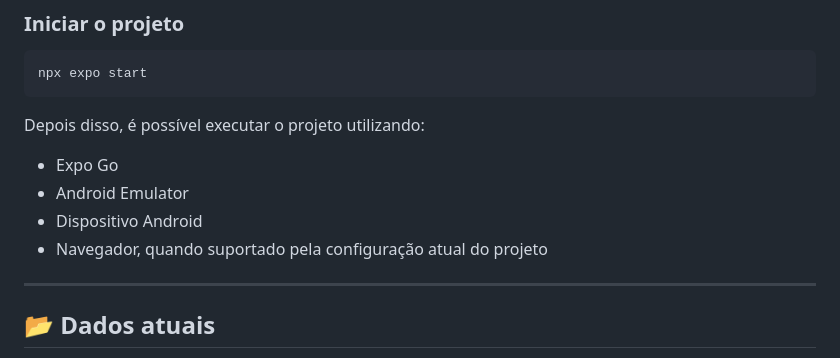
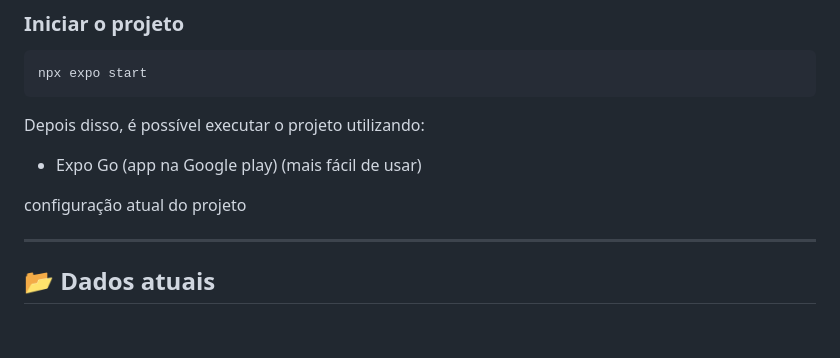
Before and after one commit to Gb-Malaquias/vamo-app, a Markdown page: README.md, the part around the change. GitHub-like rendering; blank space fills up the shorter version.

```diff
--- a/README.md
+++ b/README.md
@@ -269,10 +269,9 @@ npx expo start
 
 Depois disso, é possível executar o projeto utilizando:
 
-* Expo Go
-* Android Emulator
-* Dispositivo Android
-* Navegador, quando suportado pela configuração atual do projeto
+* Expo Go (app na Google play) (mais fácil de usar)
+
+configuração atual do projeto
 
 ---
 
```
